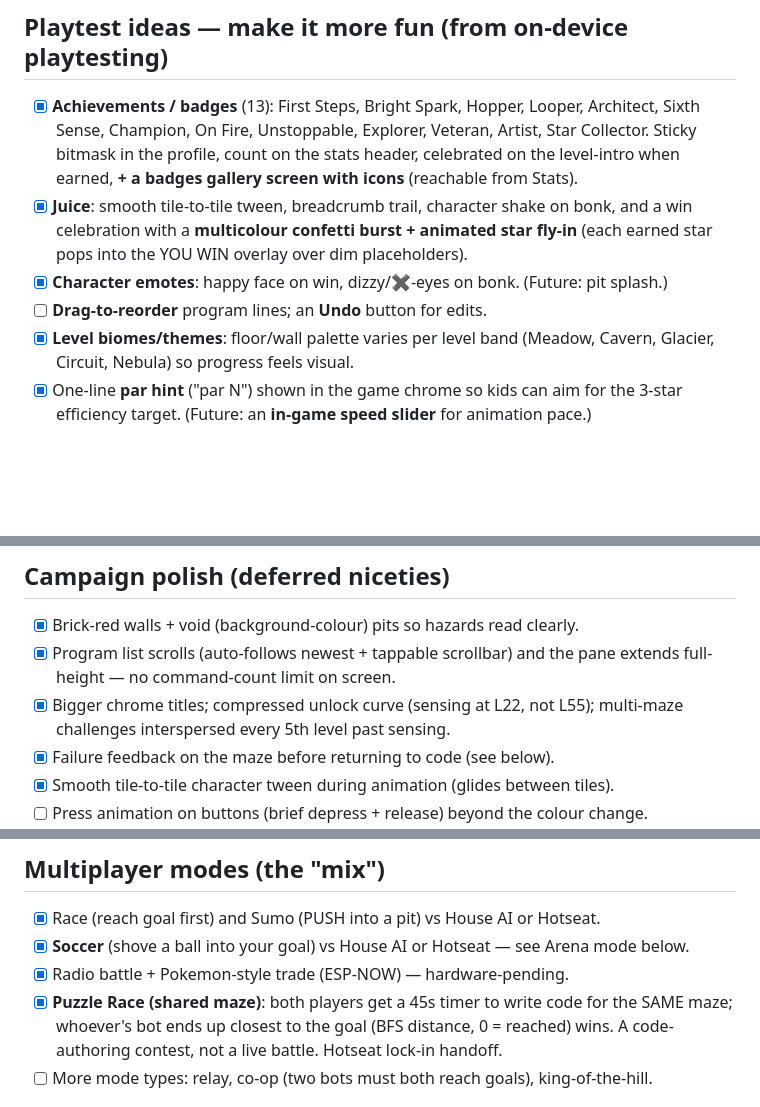
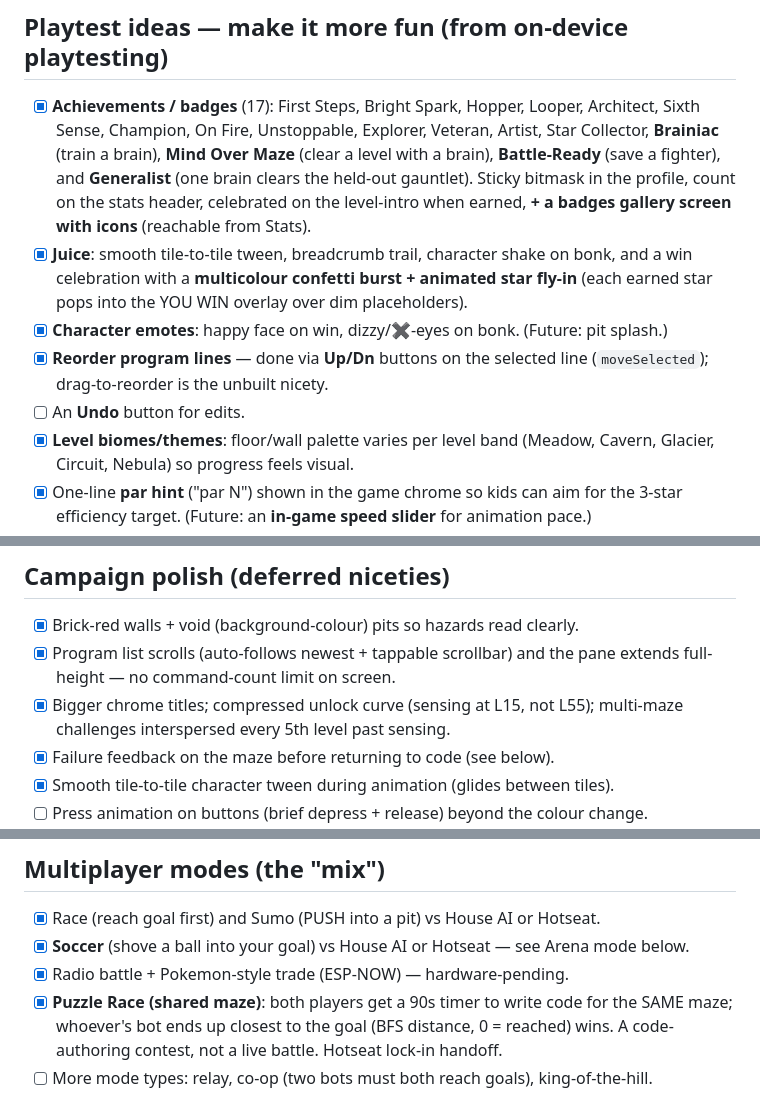
Before and after one commit to JamesDavid/cyd-GridBot, a Markdown page: BACKLOG.md, 3 parts joined by grey strips. GitHub-like rendering; blank space fills up the shorter version.

Commit message:
backlog: fix stale facts found in a full accuracy audit
- Badges 13 -> 17 (added Brainiac, Mind Over Maze, Battle-Ready, Generalist).
- "sensing at L22" -> L15 (the actual computeUnlocks gate).
- Puzzle Race timer 45s -> 90s (AUTHOR_MS=90000).
- Reorder lines is DONE (Up/Dn / moveSelected); split it from the still-open
  Undo button rather than leaving the combined item unchecked.

Co-Authored-By: Claude Opus 4.8 (1M context) <noreply@anthropic.com>

```diff
--- a/BACKLOG.md
+++ b/BACKLOG.md
@@ -4,16 +4,20 @@ The living list of planned/possible work. The README shows only the juiciest
 highlights and links here. Items are grouped; checked = done, unchecked = future.
 
 ## Playtest ideas — make it more fun (from on-device playtesting)
-- [x] **Achievements / badges** (13): First Steps, Bright Spark, Hopper, Looper,
+- [x] **Achievements / badges** (17): First Steps, Bright Spark, Hopper, Looper,
       Architect, Sixth Sense, Champion, On Fire, Unstoppable, Explorer, Veteran,
-      Artist, Star Collector. Sticky bitmask in the profile, count on the stats
-      header, celebrated on the level-intro when earned, **+ a badges gallery screen
-      with icons** (reachable from Stats).
+      Artist, Star Collector, **Brainiac** (train a brain), **Mind Over Maze** (clear a
+      level with a brain), **Battle-Ready** (save a fighter), and **Generalist** (one
+      brain clears the held-out gauntlet). Sticky bitmask in the profile, count on the
+      stats header, celebrated on the level-intro when earned, **+ a badges gallery
+      screen with icons** (reachable from Stats).
 - [x] **Juice**: smooth tile-to-tile tween, breadcrumb trail, character shake on bonk,
       and a win celebration with a **multicolour confetti burst + animated star fly-in**
       (each earned star pops into the YOU WIN overlay over dim placeholders).
 - [x] **Character emotes**: happy face on win, dizzy/✖-eyes on bonk. (Future: pit splash.)
-- [ ] **Drag-to-reorder** program lines; an **Undo** button for edits.
+- [x] **Reorder program lines** — done via **Up/Dn** buttons on the selected line
+      (`moveSelected`); drag-to-reorder is the unbuilt nicety.
+- [ ] An **Undo** button for edits.
 - [x] **Level biomes/themes**: floor/wall palette varies per level band (Meadow,
       Cavern, Glacier, Circuit, Nebula) so progress feels visual.
 - [x] One-line **par hint** ("par N") shown in the game chrome so kids can aim for the
@@ -33,7 +37,7 @@ highlights and links here. Items are grouped; checked = done, unchecked = future
 - [x] Brick-red walls + void (background-colour) pits so hazards read clearly.
 - [x] Program list scrolls (auto-follows newest + tappable scrollbar) and the pane
       extends full-height — no command-count limit on screen.
-- [x] Bigger chrome titles; compressed unlock curve (sensing at L22, not L55);
+- [x] Bigger chrome titles; compressed unlock curve (sensing at L15, not L55);
       multi-maze challenges interspersed every 5th level past sensing.
 - [x] Failure feedback on the maze before returning to code (see below).
 - [x] Smooth tile-to-tile character tween during animation (glides between tiles).
@@ -82,7 +86,7 @@ highlights and links here. Items are grouped; checked = done, unchecked = future
 - [x] Race (reach goal first) and Sumo (PUSH into a pit) vs House AI or Hotseat.
 - [x] **Soccer** (shove a ball into your goal) vs House AI or Hotseat — see Arena mode below.
 - [x] Radio battle + Pokemon-style trade (ESP-NOW) — hardware-pending.
-- [x] **Puzzle Race (shared maze)**: both players get a 45s timer to write code for the
+- [x] **Puzzle Race (shared maze)**: both players get a 90s timer to write code for the
       SAME maze; whoever's bot ends up closest to the goal (BFS distance, 0 = reached)
       wins. A code-authoring contest, not a live battle. Hotseat lock-in handoff.
 - [ ] More mode types: relay, co-op (two bots must both reach goals), king-of-the-hill.
```
